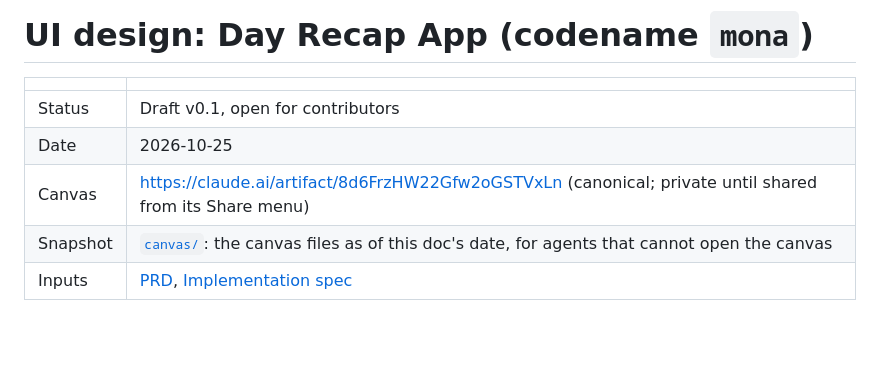
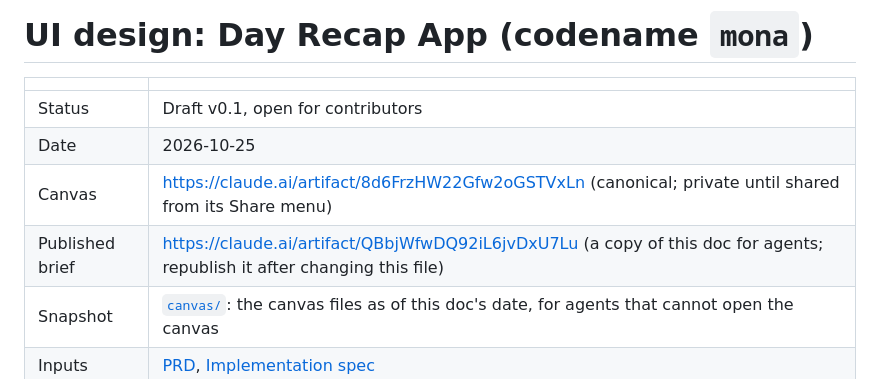
Before and after one commit to yongtao-wang/mona, a Markdown page: docs/design/ui-design.md, the part around the change. Rendered like a GitHub page; blank space fills up the shorter version.

Commit message:
Link the published UI design brief from the design doc
Co-Authored-By: Claude Opus 5.5 <noreply@anthropic.com>
Claude-Session: https://claude.ai/code/session_01KELVQ3R8KaptbKyRCRU9Ra

```diff
--- a/docs/design/ui-design.md
+++ b/docs/design/ui-design.md
@@ -5,6 +5,7 @@
 | Status | Draft v0.1, open for contributors |
 | Date | 2026-10-25 |
 | Canvas | https://claude.ai/artifact/8d6FrzHW22Gfw2oGSTVxLn (canonical; private until shared from its Share menu) |
+| Published brief | https://claude.ai/artifact/QBbjWfwDQ92iL6jvDxU7Lu (a copy of this doc for agents; republish it after changing this file) |
 | Snapshot | [`canvas/`](canvas/): the canvas files as of this doc's date, for agents that cannot open the canvas |
 | Inputs | [PRD](../product/prd.md), [Implementation spec](../implementation-spec.md) |
 
```
